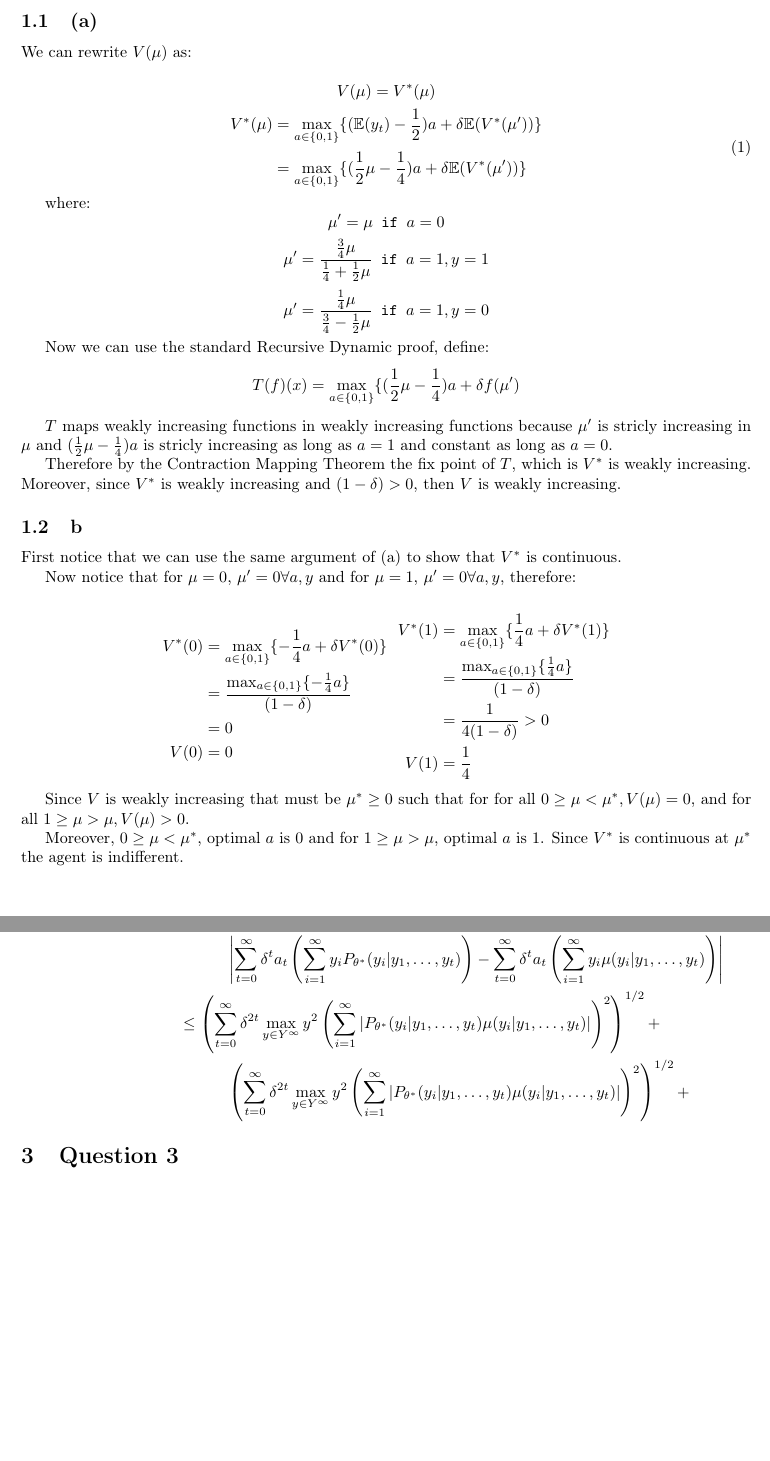
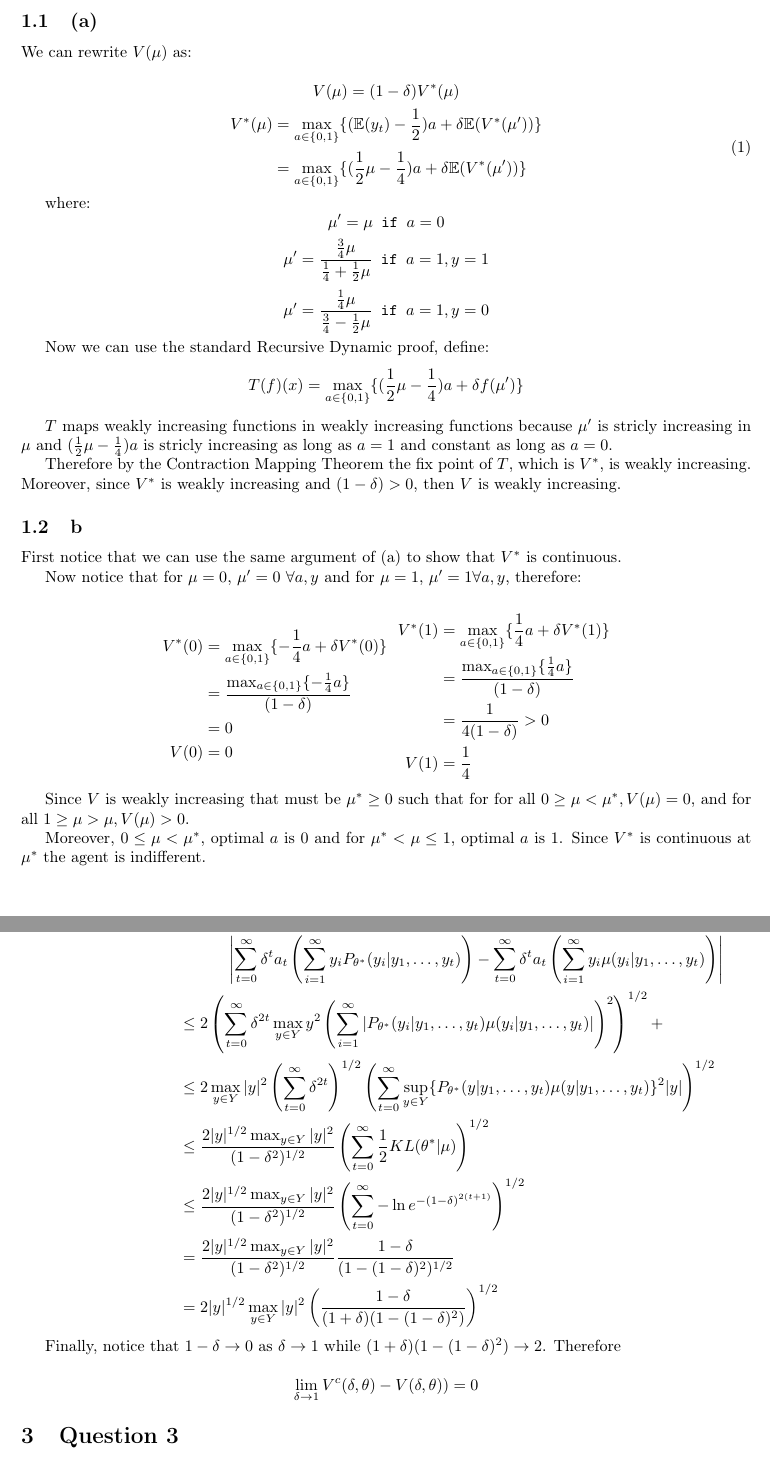
Before and after one commit to wul260/homework_caio, a LaTeX problem sheet (micro/HW2.tex): two parts of pages 1 and 2 of 3 before the commit and two parts of pages 1 and 2 of 4 after it, joined at a grey line, cut so that both start at the same text, the shorter picture padded with empty space. Compiled offline with pdfLaTeX.

Commit message:
Micro Q2

```diff
--- a/micro/HW2.tex
+++ b/micro/HW2.tex
@@ -26,7 +26,7 @@
 We can rewrite $V(\mu)$ as:
 
 \[
-  V(\mu) = V^*(\mu)
+  V(\mu) = (1 - \delta)V^*(\mu)
 \]
 \begin{equation}
   \begin{split}
@@ -48,14 +48,14 @@ where:
 
 Now we can use the standard Recursive Dynamic proof, define:
 \[
-  T(f)(x) = \max_{a \in \{0, 1\}}\{(\frac{1}{2}\mu  - \frac{1}{4})a + \delta f(\mu')
+  T(f)(x) = \max_{a \in \{0, 1\}}\{(\frac{1}{2}\mu  - \frac{1}{4})a + \delta f(\mu') \}
 \]
 
 $T$ maps weakly increasing functions in weakly increasing functions because $\mu'$
 is stricly increasing in $\mu$ and $(\frac{1}{2}\mu  - \frac{1}{4})a$ is stricly
 increasing as long as $a = 1$ and constant as long as $a = 0$.
 
-Therefore by the Contraction Mapping Theorem the fix point of $T$, which is $V^*$
+Therefore by the Contraction Mapping Theorem the fix point of $T$, which is $V^*$,
 is weakly increasing. Moreover, since $V^*$ is weakly increasing and $(1 - \delta) > 0$,
 then $V$ is weakly increasing.
 %2}}}
@@ -64,8 +64,8 @@ then $V$ is weakly increasing.
 
 First notice that we can use the same argument of (a) to show that $V^*$ is continuous.
 
-Now notice that for $\mu = 0$, $\mu' = 0 \forall a,y$ and for $\mu = 1$,
-$\mu' = 0 \forall a,y$, therefore:
+Now notice that for $\mu = 0$, $\mu' = 0\ \forall a,y$ and for $\mu = 1$,
+$\mu' = 1 \forall a,y$, therefore:
 
 \[
   \begin{split}
@@ -86,7 +86,7 @@ $\mu' = 0 \forall a,y$, therefore:
 Since $V$ is weakly increasing that must be $\mu^* \ge 0$ such that for for all
 $0 \ge \mu < \mu^*, V(\mu) = 0$, and for all $1 \ge \mu > \mu, V(\mu) > 0$.
 
-Moreover, $0 \ge \mu < \mu^*$, optimal $a$ is $0$ and for $1 \ge \mu > \mu$,
+Moreover, $0 \le \mu < \mu^*$, optimal $a$ is $0$ and for $\mu^* < \mu \le 1$,
 optimal $a$ is $1$. Since $V^*$ is continuous at $\mu^*$ the agent is indifferent.
 %2}}}
 % }}}
@@ -116,18 +116,33 @@ optimal $a$ is $1$. Since $V^*$ is continuous at $\mu^*$ the agent is indifferen
         \sum_{t=0}^{\infty} \delta^t a_t
           \left(\sum_{i = 1}^{\infty} y_i \mu(y_i|y_1, \ldots, y_t)\right)
         \right| \\
-    & \le \left(
-        \sum_{t=0}^{\infty} \delta^{2t} \max_{y \in Y^{\infty}} y^2
+    & \le 2\left(
+        \sum_{t=0}^{\infty} \delta^{2t} \max_{y \in Y} y^2
             \left(\sum_{i = 1}^{\infty} |
                 P_{\theta^*}(y_i|y_1, \ldots, y_t)
                 \mu(y_i|y_1, \ldots, y_t)|\right)^2\right)^{1/2} + \\
-      & \qquad\quad \left(
-        \sum_{t=0}^{\infty} \delta^{2t} \max_{y \in Y^{\infty}} y^2
-            \left(\sum_{i = 1}^{\infty} |
-                P_{\theta^*}(y_i|y_1, \ldots, y_t)
-                \mu(y_i|y_1, \ldots, y_t)|\right)^2\right)^{1/2} + \\
+    & \le 2\max_{y \in Y} |y|^2 \left(\sum_{t = 0}^{\infty} \delta^{2t}\right)^{1/2}
+        \left(\sum_{t = 0}^{\infty} \sup_{y \in Y}\{
+            P_{\theta^*}(y|y_1, \ldots, y_t)
+                \mu(y|y_1, \ldots, y_t)\}^2 |y|\right)^{1/2} \\
+    & \le \frac{2|y|^{1/2}\max_{y \in Y} |y|^2}{(1 - \delta^2)^{1/2}}
+        \left(\sum_{t=0}^{\infty} \frac{1}{2}KL(\theta^*|\mu)\right)^{1/2} \\
+    & \le \frac{2|y|^{1/2}\max_{y \in Y} |y|^2}{(1 - \delta^2)^{1/2}}
+        \left(\sum_{t=0}^{\infty} -\ln e^{-(1 -\delta)^{2(t+1)}}\right)^{1/2} \\
+    & = \frac{2|y|^{1/2}\max_{y \in Y} |y|^2}{(1 - \delta^2)^{1/2}}
+        \frac{1 -\delta}{(1 - (1 - \delta)^2)^{1/2}} \\
+    & = 2|y|^{1/2}\max_{y \in Y} |y|^2
+        \left(\frac{1 -\delta}{(1 + \delta)(1 - (1 - \delta)^2)}\right)^{1/2} \\
   \end{split}
 \]
+
+Finally, notice that $1 - \delta \to 0$ as $\delta \to 1$ while
+$(1 + \delta)(1 - (1 - \delta)^2) \to 2$. Therefore
+
+\[
+  \lim_{\delta \to 1} V^c(\delta, \theta) - V(\delta, \theta)) = 0
+\]
+
 %}}}
 
 %	PROBLEM 3 {{{
```
Also changed, not shown: micro/HW2.pdf, micro/HW2.tex (30 more changed lines), 4 other files.
